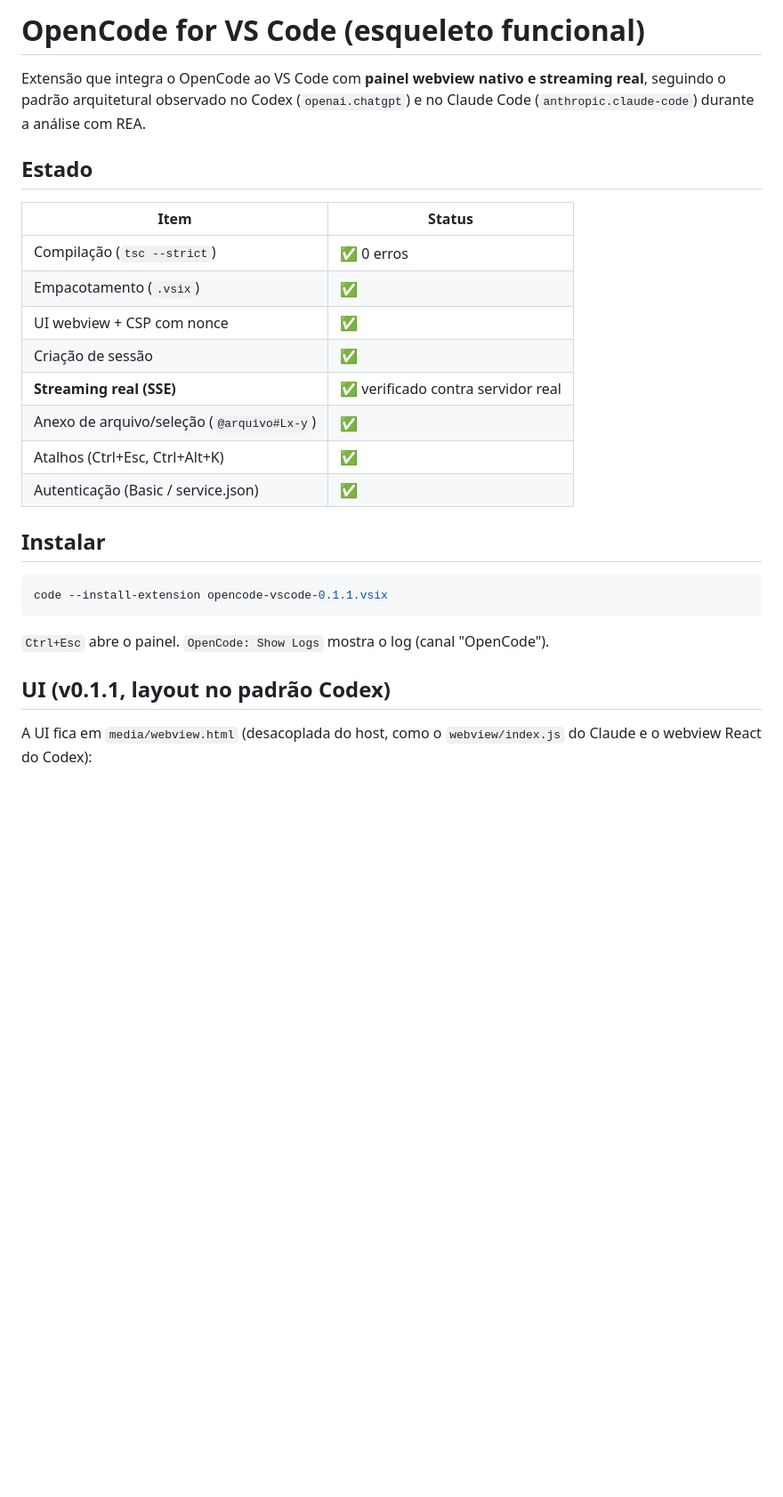
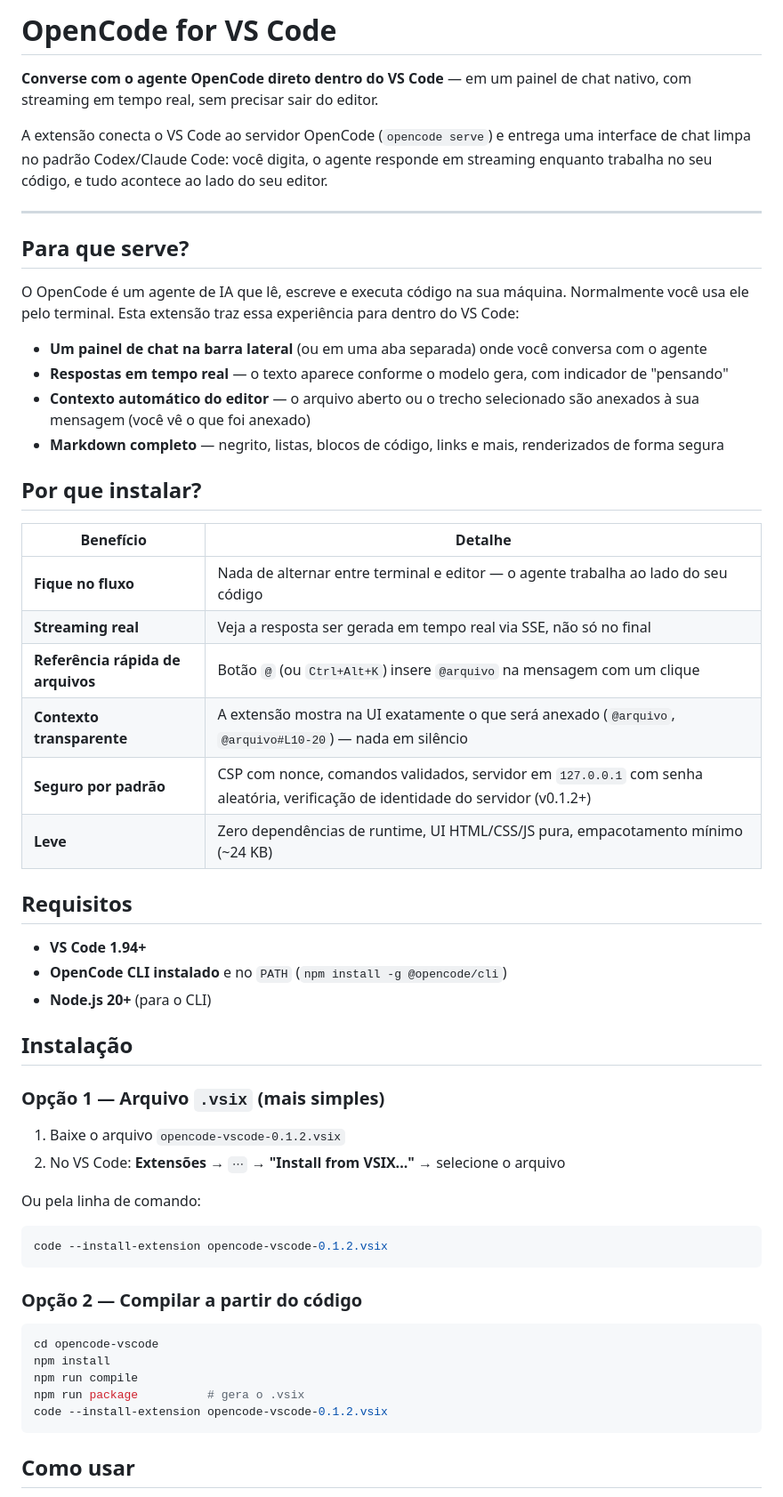
Before and after one commit to weslleyp26/Opencode, a Markdown page: opencode-vscode/README.md, the part around one of its changes. Shown at 89% size. Rendered like a GitHub page; blank space fills up the shorter version.

Commit message:
fix: Descrição do Projeto para Usuários

````diff
--- a/opencode-vscode/README.md
+++ b/opencode-vscode/README.md
@@ -1,32 +1,59 @@
-# OpenCode for VS Code (esqueleto funcional)
+# OpenCode for VS Code
 
-Extensão que integra o OpenCode ao VS Code com **painel webview nativo e streaming
-real**, seguindo o padrão arquitetural observado no Codex (`openai.chatgpt`) e no
-Claude Code (`anthropic.claude-code`) durante a análise com REA.
+**Converse com o agente OpenCode direto dentro do VS Code** — em um painel de chat nativo, com streaming em tempo real, sem precisar sair do editor.
 
-## Estado
+A extensão conecta o VS Code ao servidor OpenCode (`opencode serve`) e entrega uma interface de chat limpa no padrão Codex/Claude Code: você digita, o agente responde em streaming enquanto trabalha no seu código, e tudo acontece ao lado do seu editor.
 
-| Item | Status |
+---
+
+## Para que serve?
+
+O OpenCode é um agente de IA que lê, escreve e executa código na sua máquina. Normalmente você usa ele pelo terminal. Esta extensão traz essa experiência para dentro do VS Code:
+
+- **Um painel de chat na barra lateral** (ou em uma aba separada) onde você conversa com o agente
+- **Respostas em tempo real** — o texto aparece conforme o modelo gera, com indicador de "pensando"
+- **Contexto automático do editor** — o arquivo aberto ou o trecho selecionado são anexados à sua mensagem (você vê o que foi anexado)
+- **Markdown completo** — negrito, listas, blocos de código, links e mais, renderizados de forma segura
+
+## Por que instalar?
+
+| Benefício | Detalhe |
 |---|---|
-| Compilação (`tsc --strict`) | ✅ 0 erros |
-| Empacotamento (`.vsix`) | ✅ |
-| UI webview + CSP com nonce | ✅ |
-| Criação de sessão | ✅ |
-| **Streaming real (SSE)** | ✅ verificado contra servidor real |
-| Anexo de arquivo/seleção (`@arquivo#Lx-y`) | ✅ |
-| Atalhos (Ctrl+Esc, Ctrl+Alt+K) | ✅ |
-| Autenticação (Basic / service.json) | ✅ |
+| **Fique no fluxo** | Nada de alternar entre terminal e editor — o agente trabalha ao lado do seu código |
+| **Streaming real** | Veja a resposta ser gerada em tempo real via SSE, não só no final |
+| **Referência rápida de arquivos** | Botão `@` (ou `Ctrl+Alt+K`) insere `@arquivo` na mensagem com um clique |
+| **Contexto transparente** | A extensão mostra na UI exatamente o que será anexado (`@arquivo`, `@arquivo#L10-20`) — nada em silêncio |
+| **Seguro por padrão** | CSP com nonce, comandos validados, servidor em `127.0.0.1` com senha aleatória, verificação de identidade do servidor (v0.1.2+) |
+| **Leve** | Zero dependências de runtime, UI HTML/CSS/JS pura, empacotamento mínimo (~24 KB) |
 
-## Instalar
+## Requisitos
+
+- **VS Code 1.94+**
+- **OpenCode CLI instalado** e no `PATH` (`npm install -g @opencode/cli`)
+- **Node.js 20+** (para o CLI)
+
+## Instalação
+
+### Opção 1 — Arquivo `.vsix` (mais simples)
+
+1. Baixe o arquivo `opencode-vscode-0.1.2.vsix`
+2. No VS Code: **Extensões** → `⋯` → **"Install from VSIX..."** → selecione o arquivo
+
+Ou pela linha de comando:
 
 ```powershell
-code --install-extension opencode-vscode-0.1.1.vsix
+code --install-extension opencode-vscode-0.1.2.vsix
 ```
 
-`Ctrl+Esc` abre o painel. `OpenCode: Show Logs` mostra o log (canal "OpenCode").
+### Opção 2 — Compilar a partir do código
 
-## UI (v0.1.1, layout no padrão Codex)
+```powershell
+cd opencode-vscode
+npm install
+npm run compile
+npm run package          # gera o .vsix
+code --install-extension opencode-vscode-0.1.2.vsix
+```
 
-A UI fica em `media/webview.html` (desacoplada do host, como o `webview/index.js`
-do Claude e o webview React do Codex):
+## Como usar
 
````
Also changed, not shown: other parts of opencode-vscode/README.md (+81 -39 lines).
